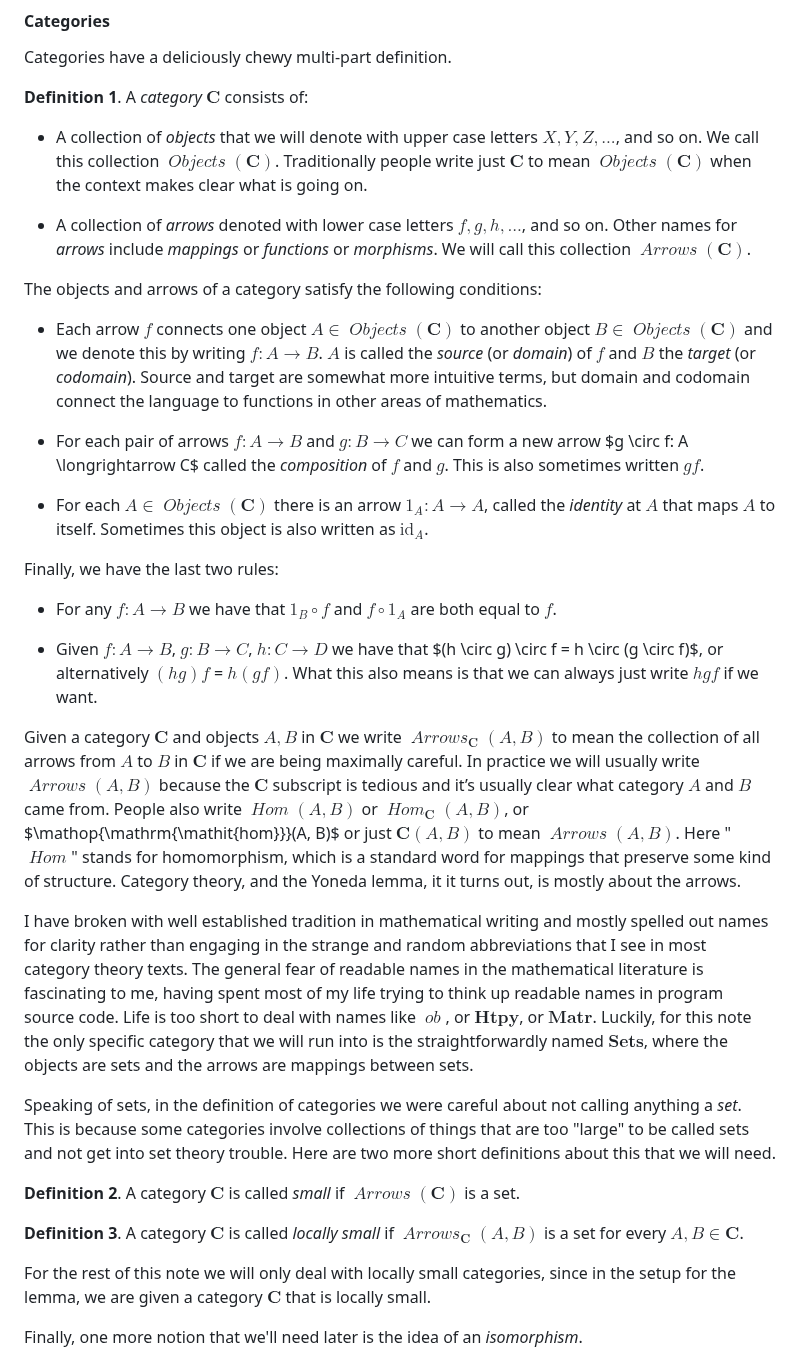
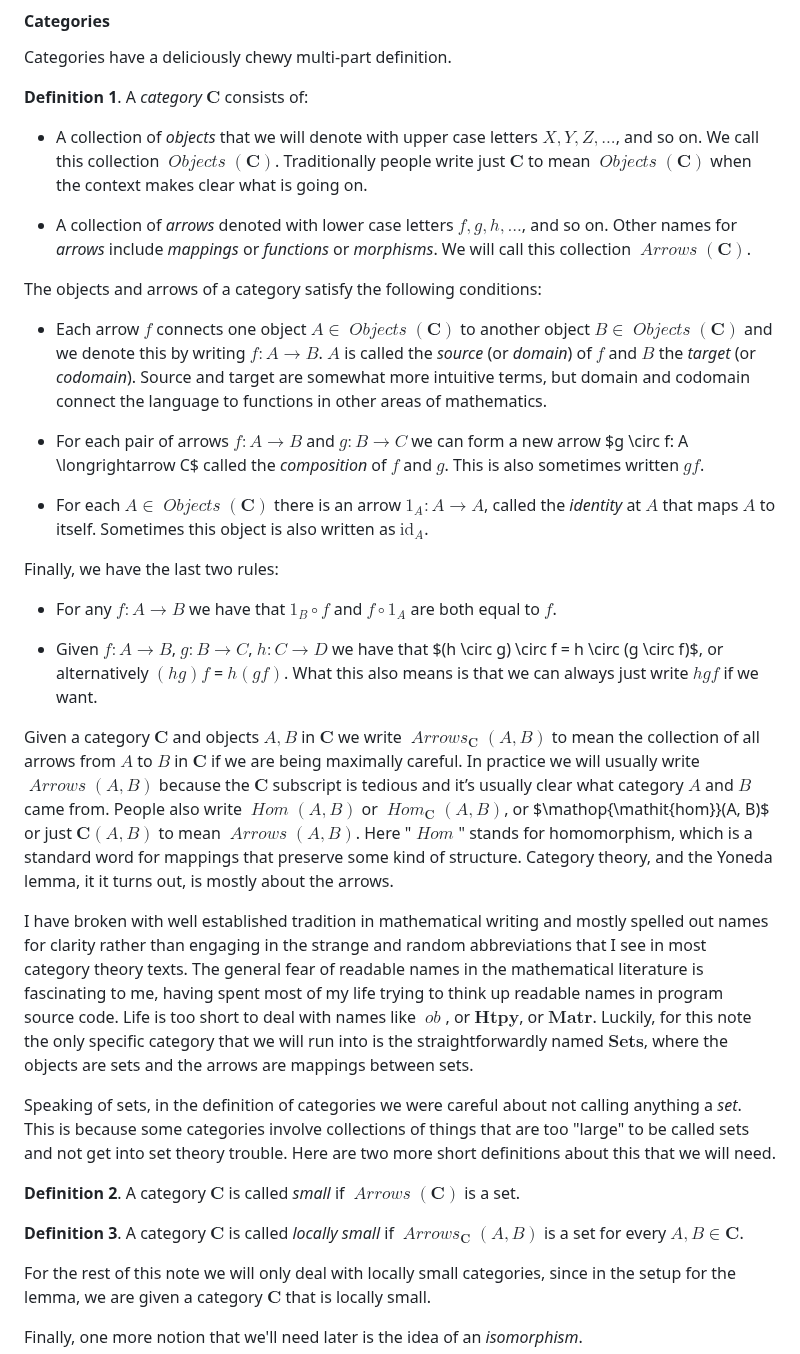
Before and after one commit to psu13/mutable-hakyll, a Markdown page: posts/yoneda-speedrun.md, the part around one of its changes. GitHub-like rendering.

```diff
--- a/posts/yoneda-speedrun.md
+++ b/posts/yoneda-speedrun.md
@@ -82,21 +82,21 @@ Categories have a deliciously chewy multi-part definition.
 
 -   A collection of *objects* that we will denote with upper case
     letters $X, Y, Z, ...$, and so on. We call this collection
-    $\mathop{\mathrm{\mathit{Objects}}}(\mathbf{C})$. Traditionally
+    $\mathop{\mathit{Objects}}(\mathbf{C})$. Traditionally
     people write just $\mathbf{C}$ to mean
-    $\mathop{\mathrm{\mathit{Objects}}}(\mathbf{C})$ when the context
+    $\mathop{\mathit{Objects}}(\mathbf{C})$ when the context
     makes clear what is going on.
 
 -   A collection of *arrows* denoted with lower case letters
     $f, g, h, ...$, and so on. Other names for *arrows* include
     *mappings* or *functions* or *morphisms*. We will call this
-    collection $\mathop{\mathrm{\mathit{Arrows}}}(\mathbf{C})$.
+    collection $\mathop{\mathit{Arrows}}(\mathbf{C})$.
 
 The objects and arrows of a category satisfy the following conditions:
 
 -   Each arrow $f$ connects one object
-    $A \in \mathop{\mathrm{\mathit{Objects}}}(\mathbf{C})$ to another
-    object $B \in \mathop{\mathrm{\mathit{Objects}}}(\mathbf{C})$ and we
+    $A \in \mathop{\mathit{Objects}}(\mathbf{C})$ to another
+    object $B \in \mathop{\mathit{Objects}}(\mathbf{C})$ and we
     denote this by writing $f: A \longrightarrow B$. $A$ is called the *source* (or *domain*) of
     $f$ and $B$ the *target* (or *codomain*).  Source and target are somewhat more
     intuitive terms, but domain and codomain connect the language to functions in other
@@ -107,7 +107,7 @@ The objects and arrows of a category satisfy the following conditions:
     A \longrightarrow C$ called the *composition* of $f$ and $g$. This is also
     sometimes written $gf$.
 
--   For each $A \in \mathop{\mathrm{\mathit{Objects}}}(\mathbf{C})$
+-   For each $A \in \mathop{\mathit{Objects}}(\mathbf{C})$
     there is an arrow $1_A: A \longrightarrow A$, called the *identity* at $A$
     that maps $A$ to itself. Sometimes this object is also written as
     $\mathrm{id}_A$.
@@ -123,14 +123,14 @@ Finally, we have the last two rules:
     also means is that we can always just write $hgf$ if we want.
 
 Given a category ${\mathbf C}$ and objects $A, B$ in ${\mathbf C}$ we write
-$\mathop{\mathrm{\mathit{Arrows}}}_{\mathbf C}(A,B)$ to mean the collection of all arrows
+$\mathop{\mathit{Arrows}}_{\mathbf C}(A,B)$ to mean the collection of all arrows
 from $A$ to $B$ in ${\mathbf C}$ if we are being maximally careful. In practice we will usually
-write $\mathop{\mathrm{\mathit{Arrows}}}(A,B)$ because the ${\mathbf C}$ subscript is tedious and
+write $\mathop{\mathit{Arrows}}(A,B)$ because the ${\mathbf C}$ subscript is tedious and
 it’s usually clear what category $A$ and $B$ came from. People also write
-$\mathop{\mathrm{\mathit{Hom}}}(A, B)$ or
-$\mathop{\mathrm{\mathit{Hom}}}_{\mathbf{C}}(A,B)$, or $\mathop{\mathrm{\mathit{hom}}}(A,
-B)$ or just $\mathbf{C}(A,B)$ to mean $\mathop{\mathrm{\mathit{Arrows}}}(A,B)$. Here
-"$\mathop{\mathrm{\mathit{Hom}}}$" stands for homomorphism, which is a standard word for
+$\mathop{\mathit{Hom}}(A, B)$ or
+$\mathop{\mathit{Hom}}_{\mathbf{C}}(A,B)$, or $\mathop{\mathit{hom}}(A,
+B)$ or just $\mathbf{C}(A,B)$ to mean $\mathop{\mathit{Arrows}}(A,B)$. Here
+"$\mathop{\mathit{Hom}}$" stands for homomorphism, which is a standard word for
 mappings that preserve some kind of structure. Category theory, and the Yoneda lemma, it
 it turns out, is mostly about the arrows.
 
@@ -152,10 +152,10 @@ into set theory trouble. Here are two more short definitions about this
 that we will need.
 
 **Definition 2**. A category $\mathbf{C}$ is called *small* if
-$\mathop{\mathrm{\mathit{Arrows}}}(\mathbf{C})$ is a set.
+$\mathop{\mathit{Arrows}}(\mathbf{C})$ is a set.
 
 **Definition 3**. A category $\mathbf{C}$ is called *locally small* if
-$\mathop{\mathrm{\mathit{Arrows}}}_{\mathbf{C}}(A,B)$ is a set for every
+$\mathop{\mathit{Arrows}}_{\mathbf{C}}(A,B)$ is a set for every
 $A, B \in \mathbf{C}$.
 
 For the rest of this note we will only deal with locally small
```
Also changed, not shown: other parts of posts/yoneda-speedrun.md (+75 -75 lines).
